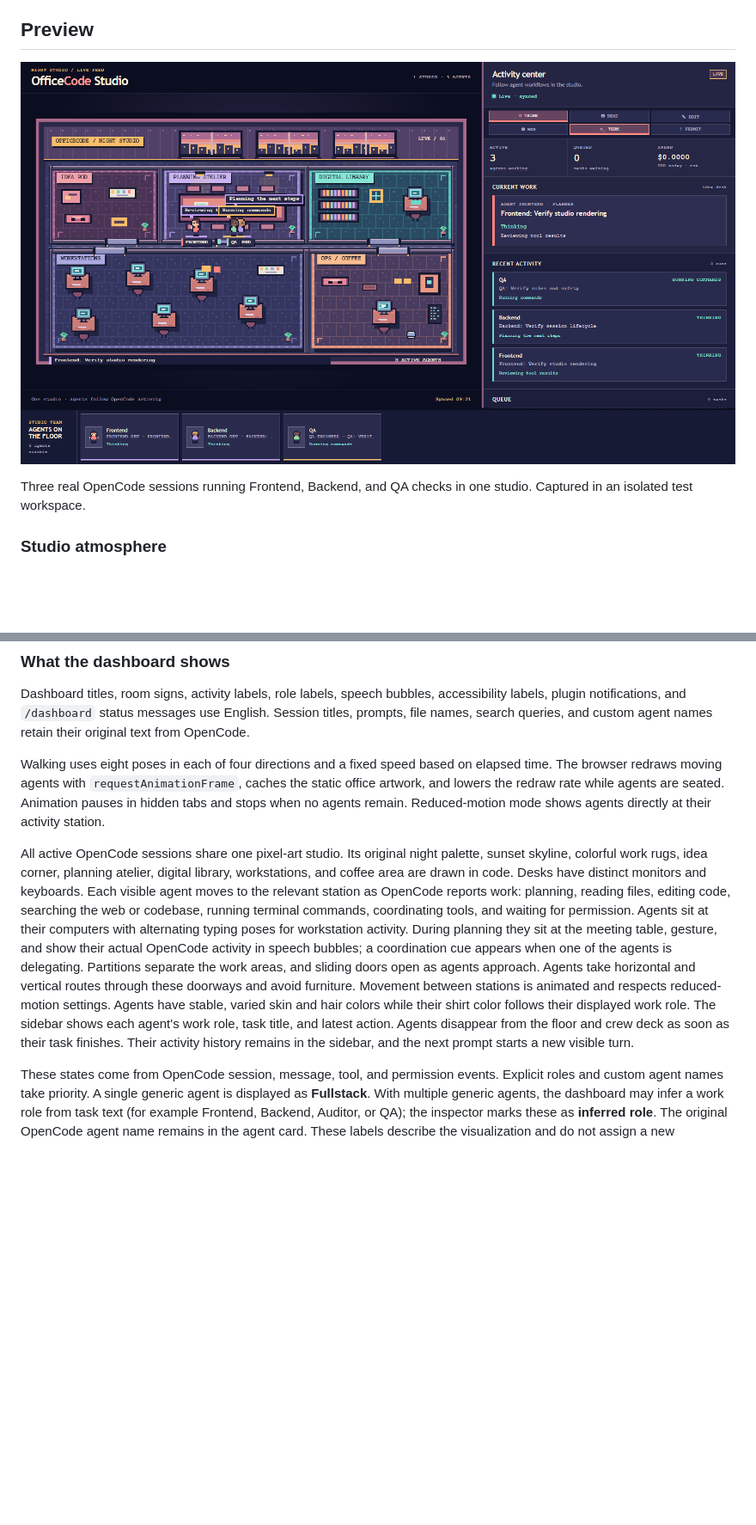
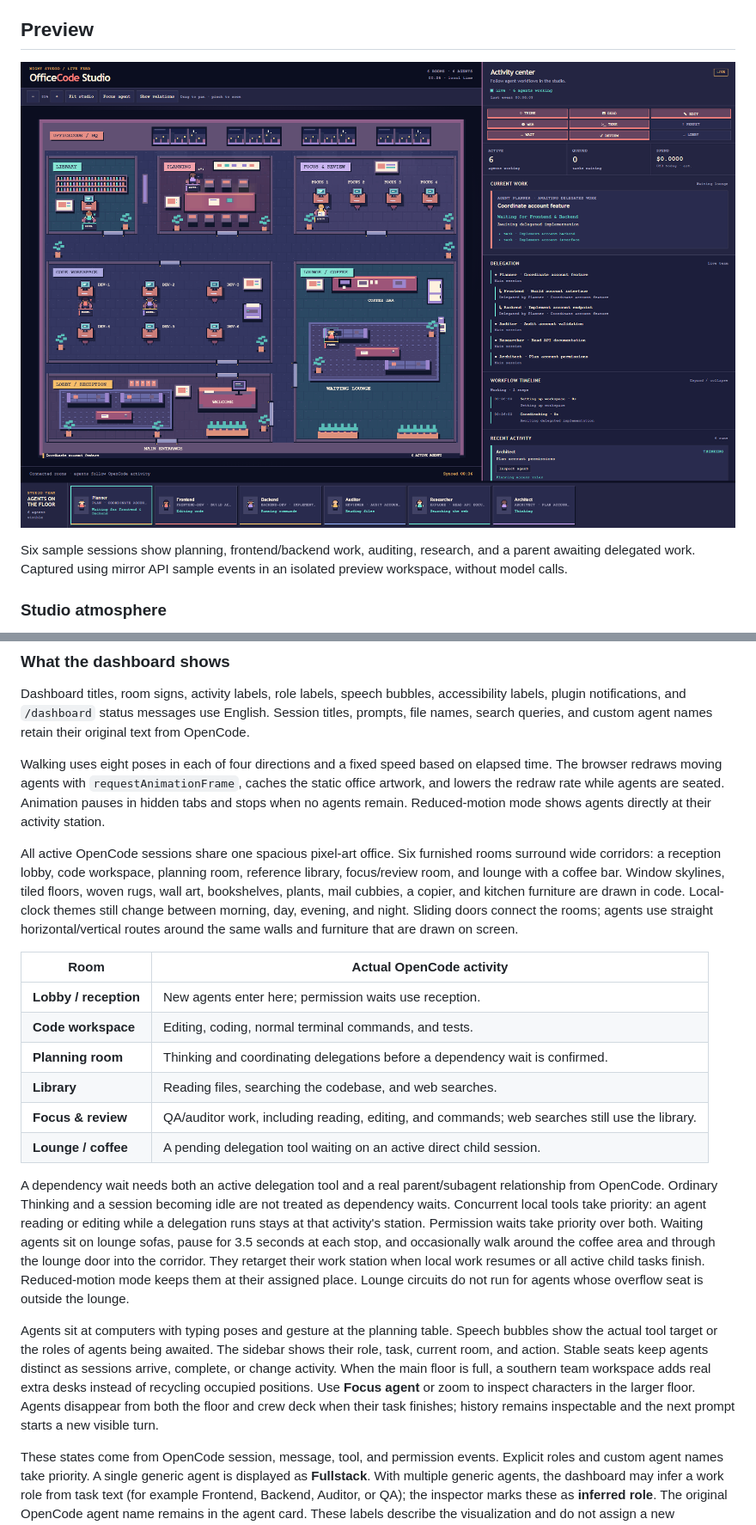
Before and after one commit to ReBioNC/OfficeCode, a Markdown page: docs/GUIDE.md, 2 parts joined by grey strips. Shown at 86% size. Rendered like a GitHub page; pictures changed too: docs/assets/studio-preview.png; blank space fills up the shorter version.

```diff
--- a/docs/GUIDE.md
+++ b/docs/GUIDE.md
@@ -8,5 +8,5 @@ OfficeCode shows [OpenCode](https://opencode.ai/) session activity as a pixel-ar
 
-Three real OpenCode sessions running Frontend, Backend, and QA checks in one studio. Captured in an isolated test workspace.
+Six sample sessions show planning, frontend/backend work, auditing, research, and a parent awaiting delegated work. Captured using mirror API sample events in an isolated preview workspace, without model calls.
 
 ### Studio atmosphere
 
@@ -142,7 +142,20 @@ Dashboard titles, room signs, activity labels, role labels, speech bubbles, acce
 
 Walking uses eight poses in each of four directions and a fixed speed based on elapsed time. The browser redraws moving agents with `requestAnimationFrame`, caches the static office artwork, and lowers the redraw rate while agents are seated. Animation pauses in hidden tabs and stops when no agents remain. Reduced-motion mode shows agents directly at their activity station.
 
-All active OpenCode sessions share one pixel-art studio. Its original night palette, sunset skyline, colorful work rugs, idea corner, planning atelier, digital library, workstations, and coffee area are drawn in code. Desks have distinct monitors and keyboards. Each visible agent moves to the relevant station as OpenCode reports work: planning, reading files, editing code, searching the web or codebase, running terminal commands, coordinating tools, and waiting for permission. Agents sit at their computers with alternating typing poses for workstation activity. During planning they sit at the meeting table, gesture, and show their actual OpenCode activity in speech bubbles; a coordination cue appears when one of the agents is delegating. Partitions separate the work areas, and sliding doors open as agents approach. Agents take horizontal and vertical routes through these doorways and avoid furniture. Movement between stations is animated and respects reduced-motion settings. Agents have stable, varied skin and hair colors while their shirt color follows their displayed work role. The sidebar shows each agent's work role, task title, and latest action. Agents disappear from the floor and crew deck as soon as their task finishes. Their activity history remains in the sidebar, and the next prompt starts a new visible turn.
+All active OpenCode sessions share one spacious pixel-art office. Six furnished rooms surround wide corridors: a reception lobby, code workspace, planning room, reference library, focus/review room, and lounge with a coffee bar. Window skylines, tiled floors, woven rugs, wall art, bookshelves, plants, mail cubbies, a copier, and kitchen furniture are drawn in code. Local-clock themes still change between morning, day, evening, and night. Sliding doors connect the rooms; agents use straight horizontal/vertical routes around the same walls and furniture that are drawn on screen.
+
+| Room | Actual OpenCode activity |
+|---|---|
+| **Lobby / reception** | New agents enter here; permission waits use reception. |
+| **Code workspace** | Editing, coding, normal terminal commands, and tests. |
+| **Planning room** | Thinking and coordinating delegations before a dependency wait is confirmed. |
+| **Library** | Reading files, searching the codebase, and web searches. |
+| **Focus & review** | QA/auditor work, including reading, editing, and commands; web searches still use the library. |
+| **Lounge / coffee** | A pending delegation tool waiting on an active direct child session. |
+
+A dependency wait needs both an active delegation tool and a real parent/subagent relationship from OpenCode. Ordinary Thinking and a session becoming idle are not treated as dependency waits. Concurrent local tools take priority: an agent reading or editing while a delegation runs stays at that activity's station. Permission waits take priority over both. Waiting agents sit on lounge sofas, pause for 3.5 seconds at each stop, and occasionally walk around the coffee area and through the lounge door into the corridor. They retarget their work station when local work resumes or all active child tasks finish. Reduced-motion mode keeps them at their assigned place. Lounge circuits do not run for agents whose overflow seat is outside the lounge.
+
+Agents sit at computers with typing poses and gesture at the planning table. Speech bubbles show the actual tool target or the roles of agents being awaited. The sidebar shows their role, task, current room, and action. Stable seats keep agents distinct as sessions arrive, complete, or change activity. When the main floor is full, a southern team workspace adds real extra desks instead of recycling occupied positions. Use **Focus agent** or zoom to inspect characters in the larger floor. Agents disappear from both the floor and crew deck when their task finishes; history remains inspectable and the next prompt starts a new visible turn.
 
 These states come from OpenCode session, message, tool, and permission events. Explicit roles and custom agent names take priority. A single generic agent is displayed as **Fullstack**. With multiple generic agents, the dashboard may infer a work role from task text (for example Frontend, Backend, Auditor, or QA); the inspector marks these as **inferred role**. The original OpenCode agent name remains in the agent card. These labels describe the visualization and do not assign a new OpenCode agent. The plugin does not make extra model requests for animation or role labels.
 
```
Also changed, not shown: other parts of docs/GUIDE.md (+1 -1 lines), README.md (+4 -2 lines), 1 other file.
